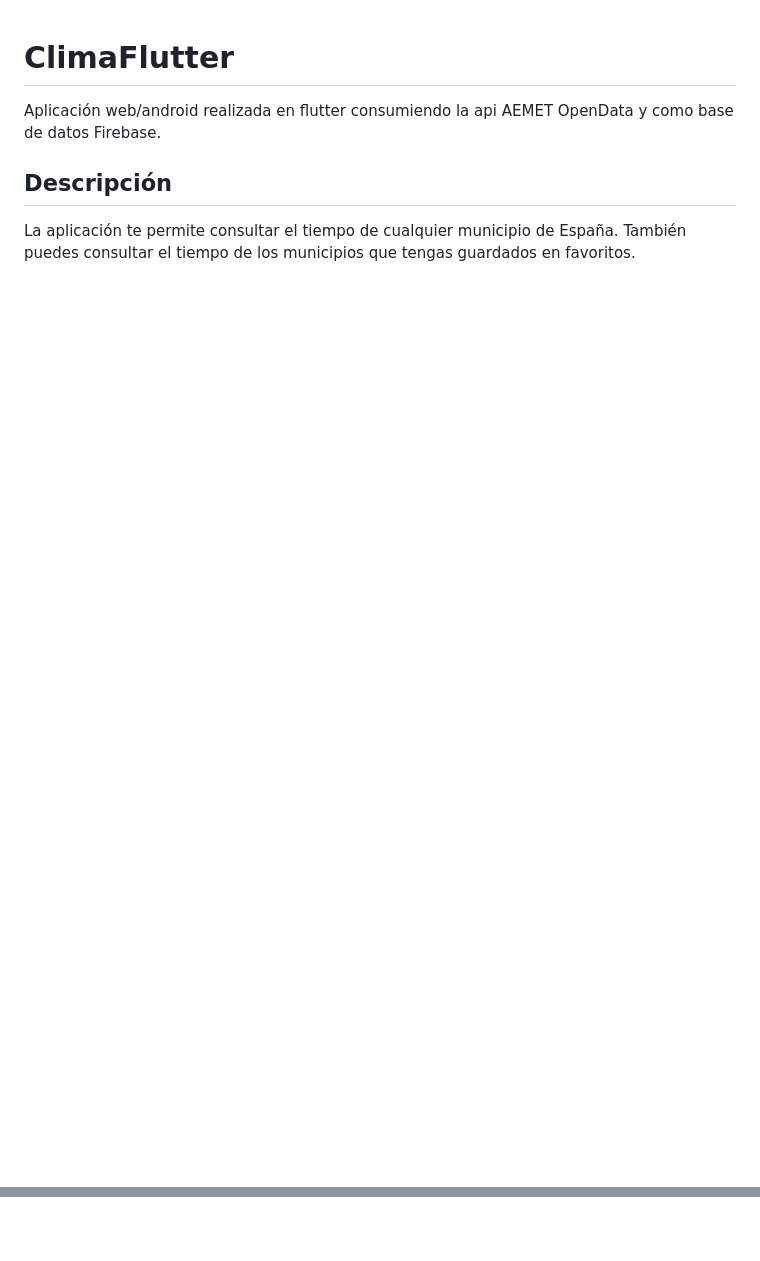
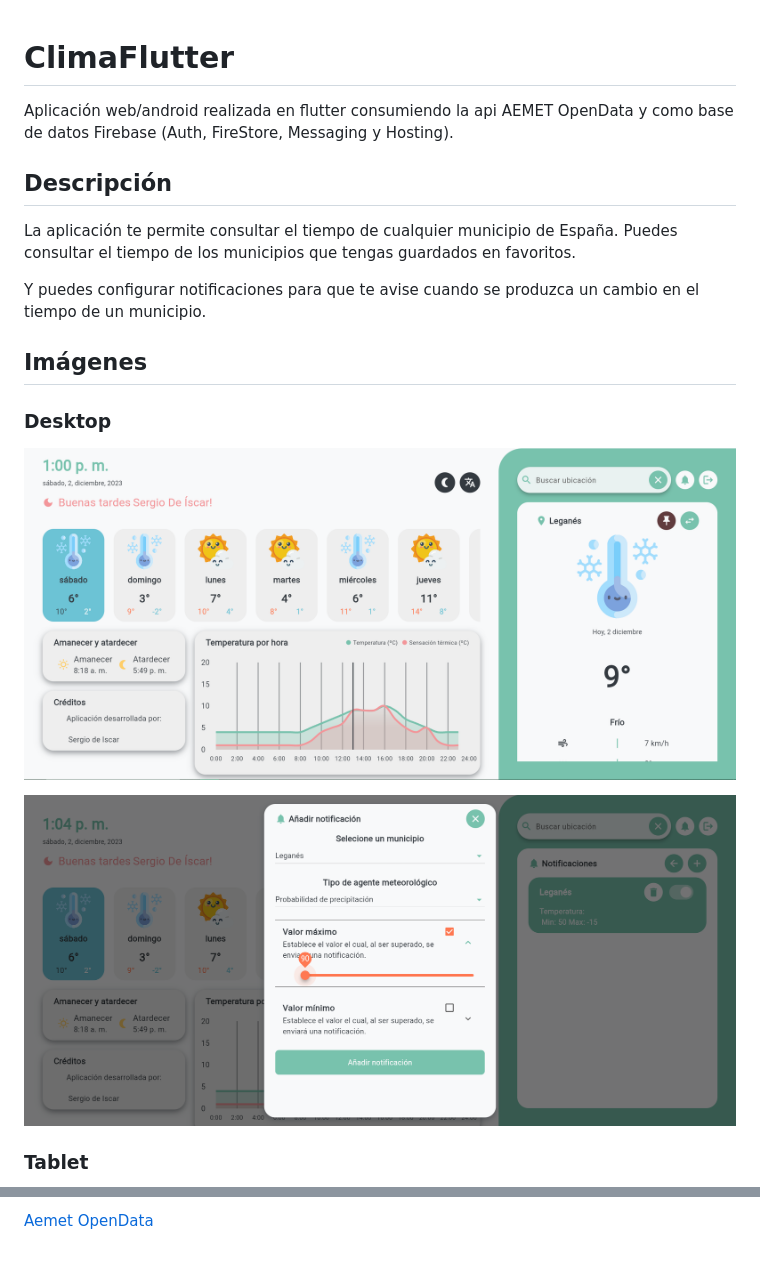
Before and after one commit to SergioDeIscarValera/ClimaFlutter, a Markdown page: README.md, 2 parts joined by grey strips. GitHub-like rendering; pictures changed too: assets/home-desktop.PNG (added), assets/notification.PNG (added); blank space fills up the shorter version.

Commit message:
ClimaFlutter v0.02

```diff
--- a/README.md
+++ b/README.md
@@ -1,7 +1,20 @@
 # ClimaFlutter
 
-Aplicación web/android realizada en flutter consumiendo la api AEMET OpenData y como base de datos Firebase.
+Aplicación web/android realizada en flutter consumiendo la api AEMET OpenData y como base de datos Firebase (Auth, FireStore, Messaging y Hosting).
 
 ## Descripción
 
-La aplicación te permite consultar el tiempo de cualquier municipio de España. También puedes consultar el tiempo de los municipios que tengas guardados en favoritos.
+La aplicación te permite consultar el tiempo de cualquier municipio de España. Puedes consultar el tiempo de los municipios que tengas guardados en favoritos.
+
+Y puedes configurar notificaciones para que te avise cuando se produzca un cambio en el tiempo de un municipio.
+
+## Imágenes
+
+### Desktop
+
+![Home Descktop](./assets/home-desktop.PNG)
+
+![Notificaciones Descktop](./assets/notification.PNG)
+
+### Tablet
+
@@ -7,0 +36 @@ La aplicación te permite consultar el tiempo de cualquier municipio de España.
+[Aemet OpenData](https://opendata.aemet.es/dist/index.html?)
```
Also changed, not shown: other parts of README.md (+15 -0 lines), assets/home-mobile.png (added), assets/home-tablet.PNG (added), assets/municipios.png (added), 6 other files.
